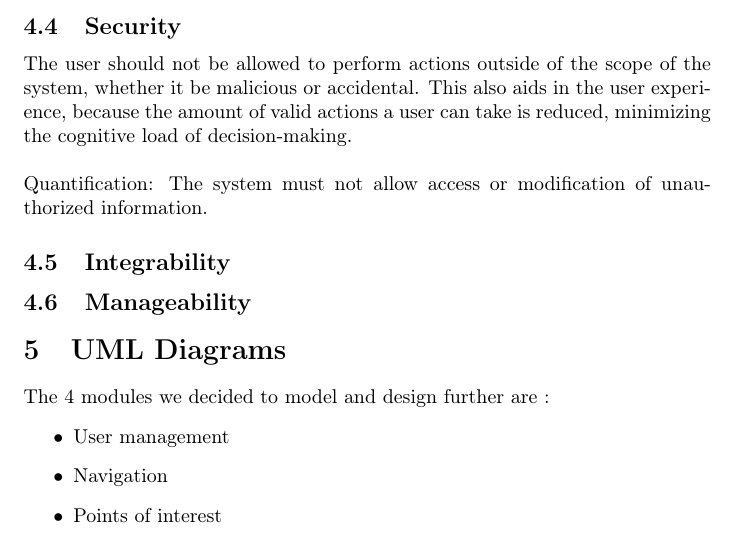
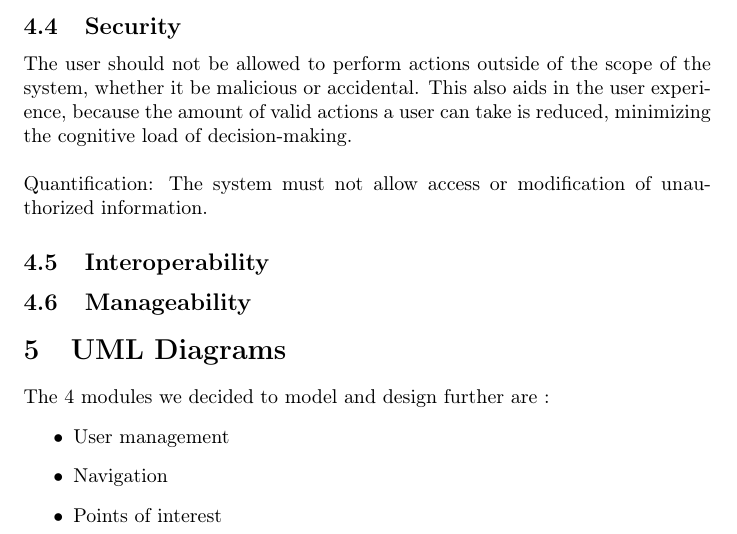
Before and after one commit to Idrian/COS-301-Team-Lisp, a LaTeX document (Tex Doc/designs.tex): part of page 5 of 6, cut so that both start at the same text. Compiled offline with pdfLaTeX.

Commit message:
Update headers

```diff
--- a/Tex Doc/designs.tex
+++ b/Tex Doc/designs.tex
@@ -100,7 +100,8 @@ Notifications should not halt or impede the functionality of any other feature o
 	\newline
 	\newline
 	{Quantification:} The system must not allow access or modification of unauthorized information.
-	\subsection{Integrability}
+	\subsection{Interoperability}
+
 	\subsection{Manageability}
 
 	\section{UML Diagrams}
```
